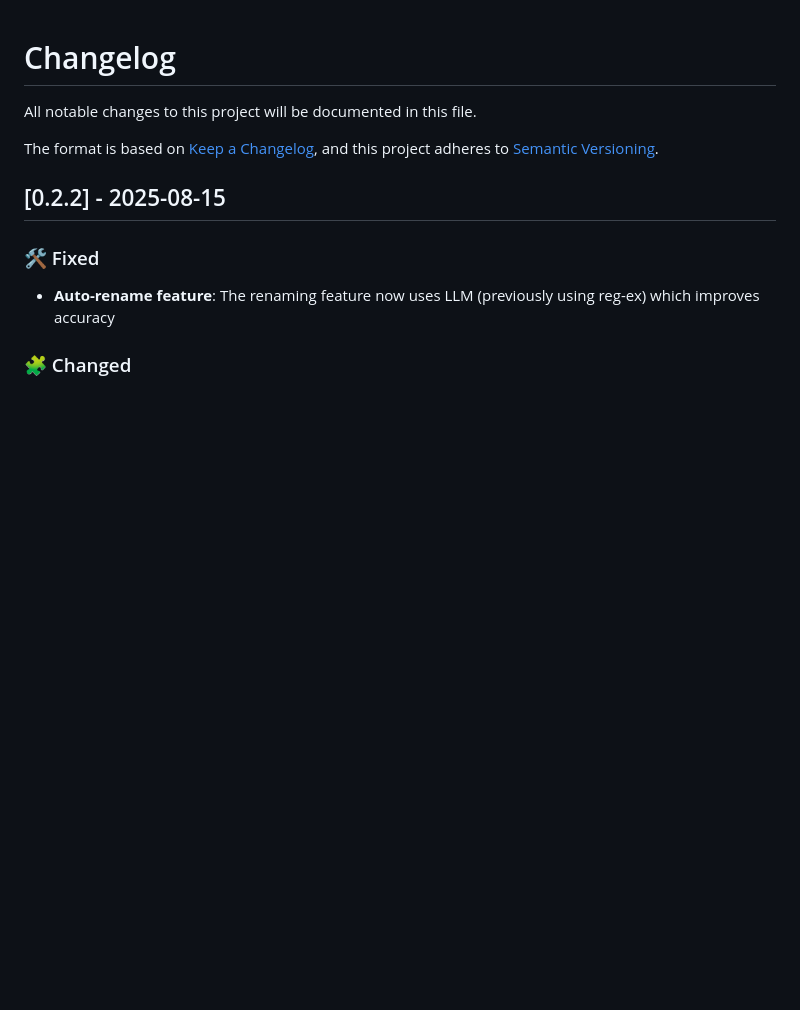
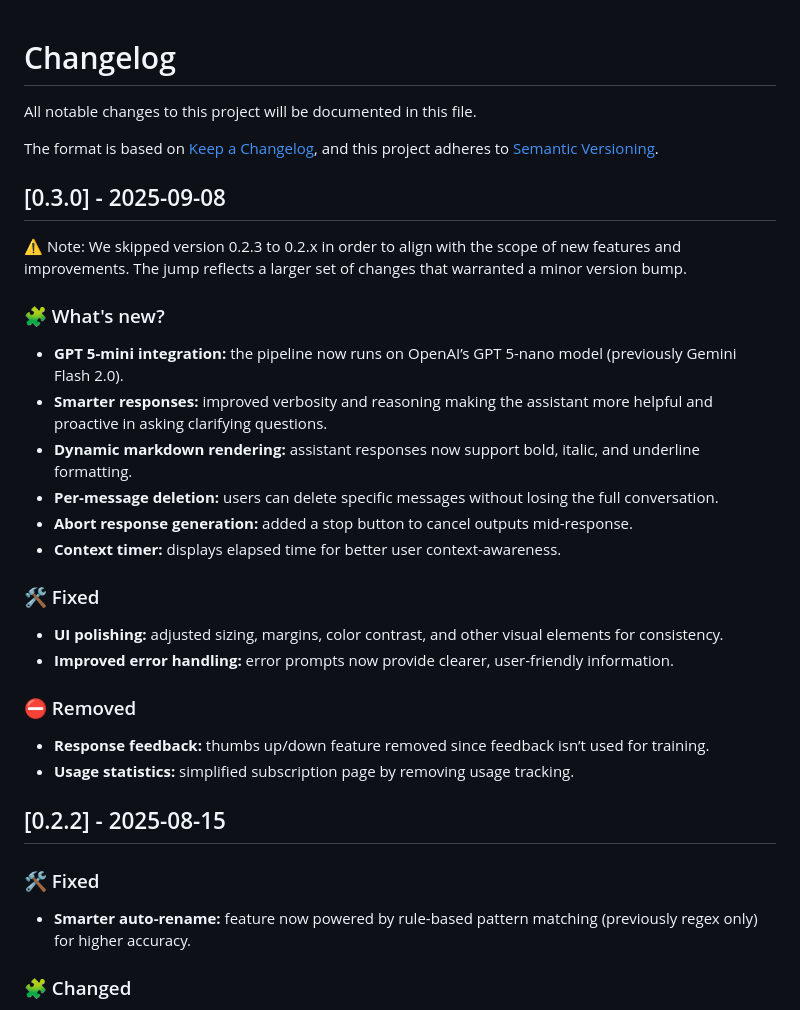
Before and after one commit to dazedmind/legalynx, a Markdown page: CHANGELOG.md, the part around the change. Drawn GitHub-style; blank space fills up the shorter version.

Commit message:
v0.3.0: gpt-5 conversion

```diff
--- a/CHANGELOG.md
+++ b/CHANGELOG.md
@@ -5,9 +5,31 @@ All notable changes to this project will be documented in this file.
 The format is based on [Keep a Changelog](https://keepachangelog.com/en/1.0.0/),
 and this project adheres to [Semantic Versioning](https://semver.org/spec/v2.0.0.html).
 
+## [0.3.0] - 2025-09-08
+
+⚠️ Note: We skipped version 0.2.3 to 0.2.x in order to align with the scope of new features and improvements. The jump reflects a larger set of changes that warranted a minor version bump.
+
+### 🧩 What's new?
+
+- **GPT 5-mini integration:** the pipeline now runs on OpenAI’s GPT 5-nano model (previously Gemini Flash 2.0).
+- **Smarter responses:** improved verbosity and reasoning making the assistant more helpful and proactive in asking clarifying questions.
+- **Dynamic markdown rendering:** assistant responses now support bold, italic, and underline formatting.
+- **Per-message deletion:** users can delete specific messages without losing the full conversation.
+- **Abort response generation:** added a stop button to cancel outputs mid-response.
+- **Context timer:** displays elapsed time for better user context-awareness.
+
+### 🛠️ Fixed
+- **UI polishing:** adjusted sizing, margins, color contrast, and other visual elements for consistency.
+- **Improved error handling:** error prompts now provide clearer, user-friendly information.
+
+### ⛔ Removed
+
+- **Response feedback:** thumbs up/down feature removed since feedback isn’t used for training.
+- **Usage statistics:** simplified subscription page by removing usage tracking.
+
 ## [0.2.2] - 2025-08-15
 ### 🛠️ Fixed
-- **Auto-rename feature**: The renaming feature now uses LLM (previously using reg-ex) which improves accuracy
+- **Smarter auto-rename:** feature now powered by rule-based pattern matching (previously regex only) for higher accuracy.
 
 ### 🧩 Changed
 - **Add Client Name Format**: Replaced sequential_numbering with add client name format (20250815_Client_Document.pdf)
```
